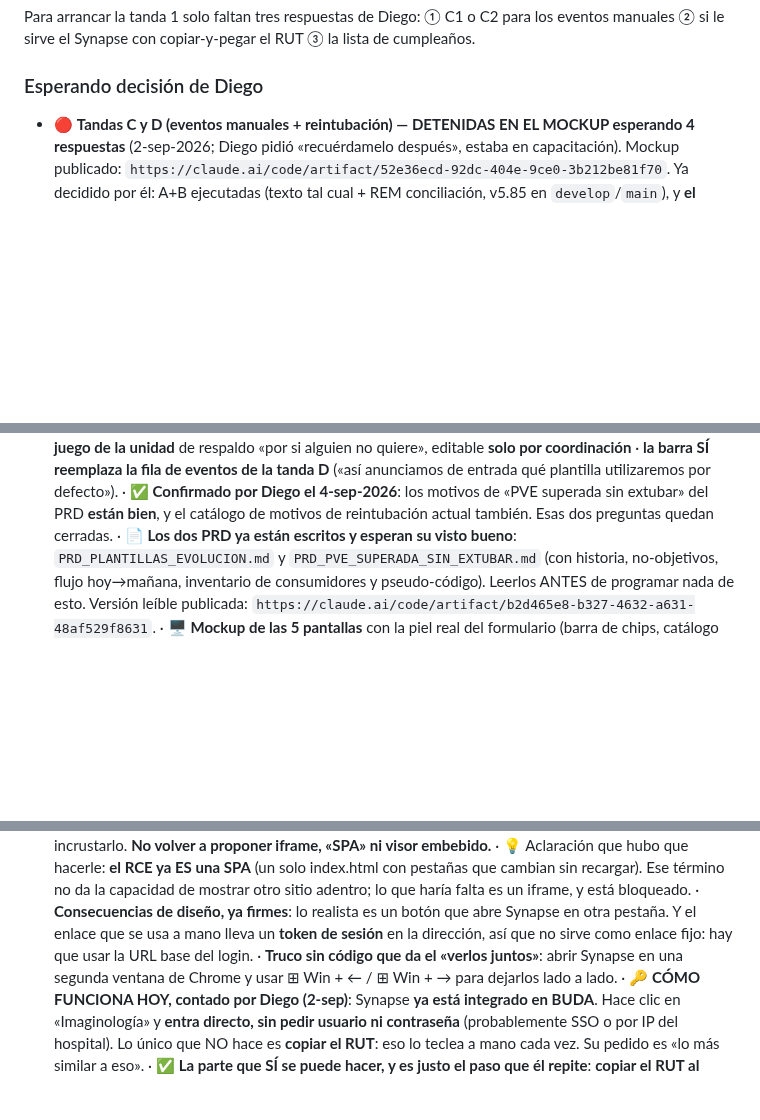
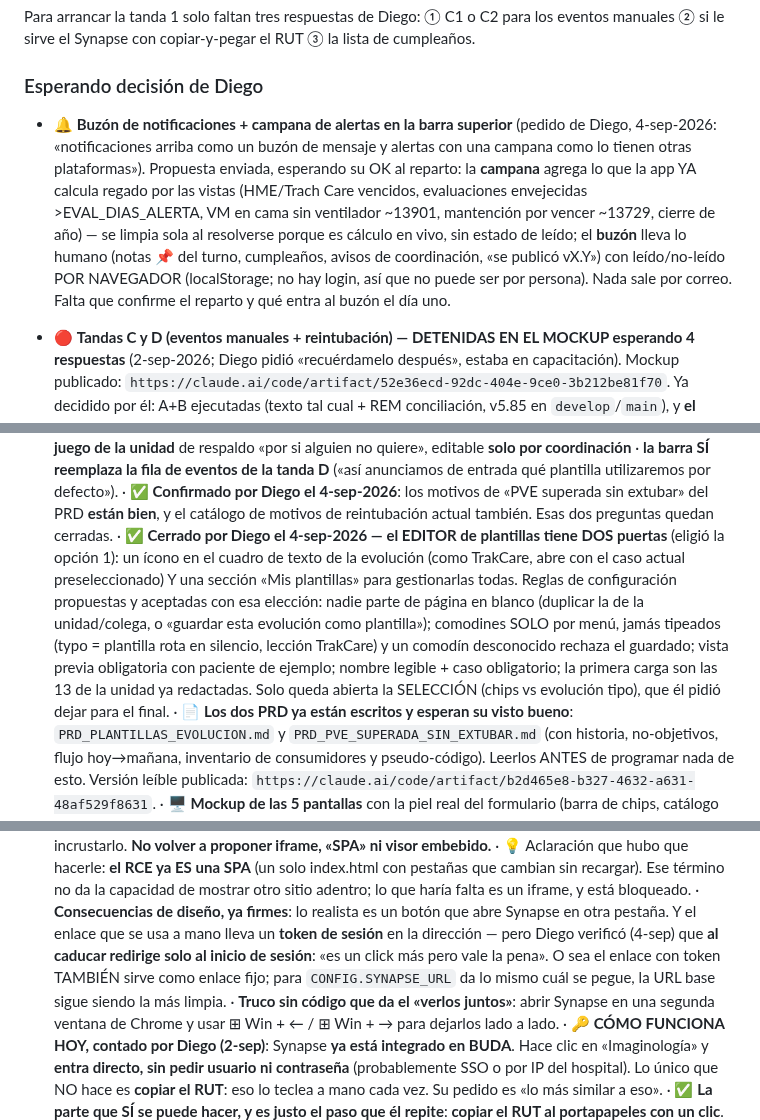
Before and after one commit to diegonicolasmelo-cell/RCE-KINE, a Markdown page: CLAUDE.md, 3 parts joined by grey strips. Rendered like a GitHub page; blank space fills up the shorter version.

Commit message:
Memoria: editor de plantillas con dos puertas, enlace de Synapse con token sirve, y el pedido del buzón+campana
Co-Authored-By: Claude Fable 5 <noreply@anthropic.com>
Claude-Session: https://claude.ai/code/session_01H72nt1fiLrkAztg6Ze2EZb

```diff
--- a/CLAUDE.md
+++ b/CLAUDE.md
@@ -355,6 +355,19 @@ lista de cumpleaños.
 
 ### Esperando decisión de Diego
 
+- 🔔 **Buzón de notificaciones + campana de alertas en la barra superior**
+  (pedido de Diego, 4-sep-2026: «notificaciones arriba como un buzón de
+  mensaje y alertas con una campana como lo tienen otras plataformas»).
+  Propuesta enviada, esperando su OK al reparto: la **campana** agrega lo
+  que la app YA calcula regado por las vistas (HME/Trach Care vencidos,
+  evaluaciones envejecidas >EVAL_DIAS_ALERTA, VM en cama sin ventilador
+  ~13901, mantención por vencer ~13729, cierre de año) — se limpia sola al
+  resolverse porque es cálculo en vivo, sin estado de leído; el **buzón**
+  lleva lo humano (notas 📌 del turno, cumpleaños, avisos de coordinación,
+  «se publicó vX.Y») con leído/no-leído POR NAVEGADOR (localStorage; no hay
+  login, así que no puede ser por persona). Nada sale por correo. Falta que
+  confirme el reparto y qué entra al buzón el día uno.
+
 - 🔴 **Tandas C y D (eventos manuales + reintubación) — DETENIDAS EN EL
   MOCKUP esperando 4 respuestas** (2-sep-2026; Diego pidió «recuérdamelo
   después», estaba en capacitación). Mockup publicado:
@@ -441,6 +454,18 @@ lista de cumpleaños.
   · ✅ **Confirmado por Diego el 4-sep-2026**: los motivos de «PVE superada
   sin extubar» del PRD **están bien**, y el catálogo de motivos de
   reintubación actual también. Esas dos preguntas quedan cerradas.
+  · ✅ **Cerrado por Diego el 4-sep-2026 — el EDITOR de plantillas tiene DOS
+  puertas** (eligió la opción 1): un ícono en el cuadro de texto de la
+  evolución (como TrakCare, abre con el caso actual preseleccionado) Y una
+  sección «Mis plantillas» para gestionarlas todas. Reglas de configuración
+  propuestas y aceptadas con esa elección: nadie parte de página en blanco
+  (duplicar la de la unidad/colega, o «guardar esta evolución como
+  plantilla»); comodines SOLO por menú, jamás tipeados (typo = plantilla
+  rota en silencio, lección TrakCare) y un comodín desconocido rechaza el
+  guardado; vista previa obligatoria con paciente de ejemplo; nombre
+  legible + caso obligatorio; la primera carga son las 13 de la unidad ya
+  redactadas. Solo queda abierta la SELECCIÓN (chips vs evolución tipo),
+  que él pidió dejar para el final.
   · 📄 **Los dos PRD ya están escritos y esperan su visto bueno**:
   `PRD_PLANTILLAS_EVOLUCION.md` y `PRD_PVE_SUPERADA_SIN_EXTUBAR.md` (con
   historia, no-objetivos, flujo hoy→mañana, inventario de consumidores y
@@ -539,8 +564,11 @@ lista de cumpleaños.
   está bloqueado.
   · **Consecuencias de diseño, ya firmes**: lo realista es un botón que abre
   Synapse en otra pestaña. Y el enlace que se usa a mano lleva un **token de
-  sesión** en la dirección, así que no sirve como enlace fijo: hay que usar la
-  URL base del login.
+  sesión** en la dirección — pero Diego verificó (4-sep) que **al caducar
+  redirige solo al inicio de sesión**: «es un click más pero vale la pena».
+  O sea el enlace con token TAMBIÉN sirve como enlace fijo; para
+  `CONFIG.SYNAPSE_URL` da lo mismo cuál se pegue, la URL base sigue siendo
+  la más limpia.
   · **Truco sin código que da el «verlos juntos»**: abrir Synapse en una segunda
   ventana de Chrome y usar ⊞ Win + ← / ⊞ Win + → para dejarlos lado a lado.
   · 🔑 **CÓMO FUNCIONA HOY, contado por Diego (2-sep)**: Synapse **ya está
```
